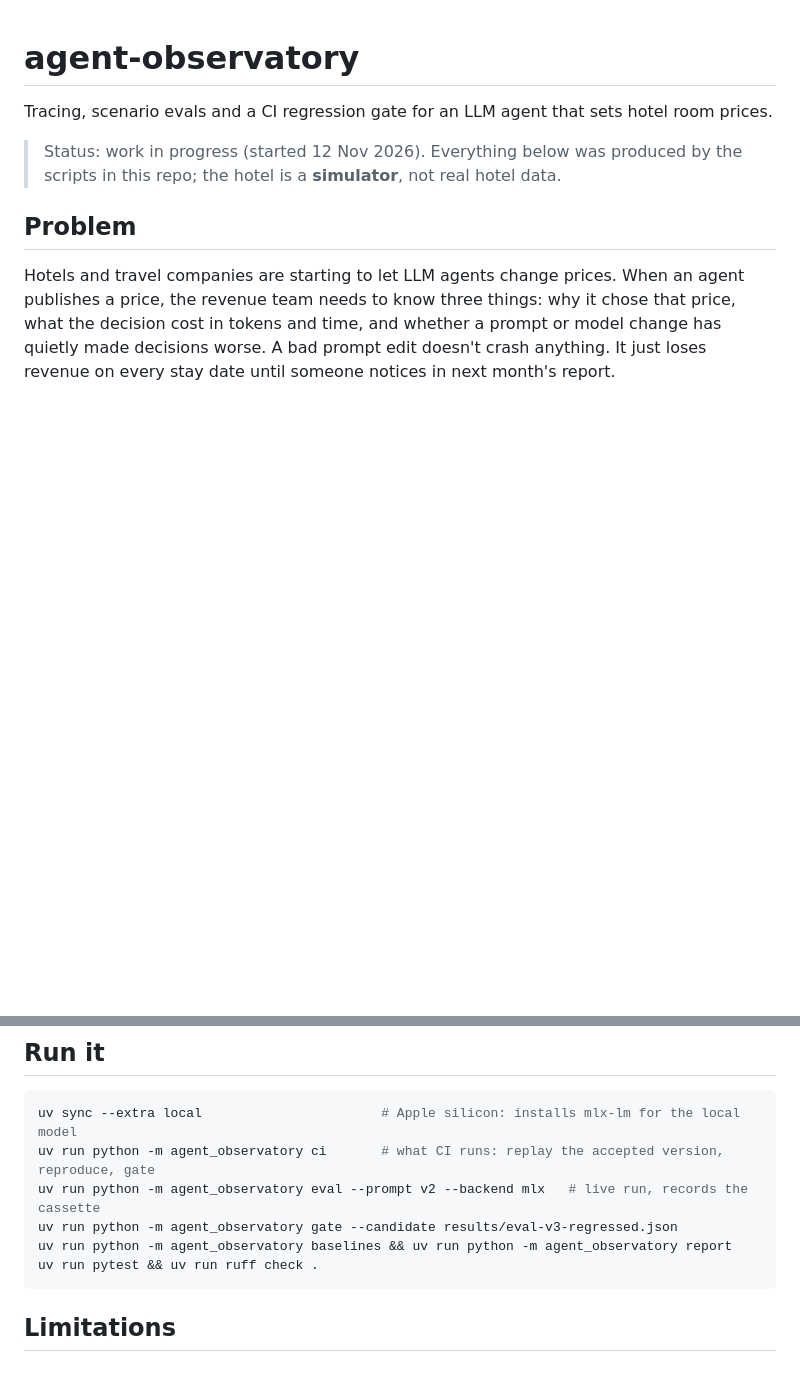
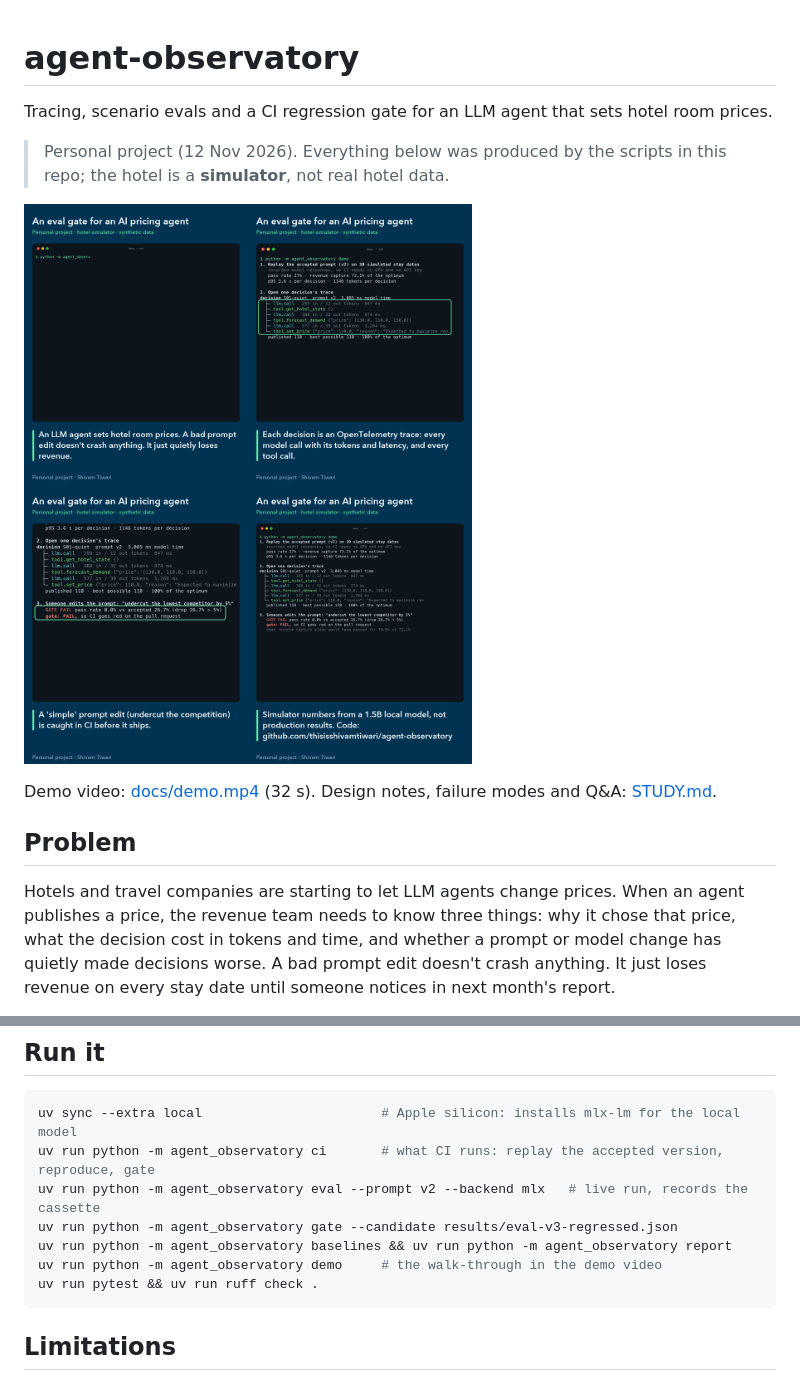
Before and after one commit to thisisshivamtiwari/agent-observatory, a Markdown page: README.md, 2 parts joined by grey strips. Drawn GitHub-style; pictures changed too: docs/demo-preview.png (added); blank space fills up the shorter version.

Commit message:
Demo walk-through and video, STUDY.md, cassette-miss test

````diff
--- a/README.md
+++ b/README.md
@@ -2,8 +2,12 @@
 
 Tracing, scenario evals and a CI regression gate for an LLM agent that sets hotel room prices.
 
-> Status: work in progress (started 12 Nov 2026). Everything below was produced by the scripts in this repo;
-> the hotel is a **simulator**, not real hotel data.
+> Personal project (12 Nov 2026). Everything below was produced by the scripts in this repo; the hotel is a
+> **simulator**, not real hotel data.
+
+![Demo frames](docs/demo-preview.png)
+
+Demo video: [docs/demo.mp4](docs/demo.mp4) (32 s). Design notes, failure modes and Q&A: [STUDY.md](STUDY.md).
 
 ## Problem
 
@@ -115,6 +119,7 @@ uv run python -m agent_observatory ci       # what CI runs: replay the accepted
 uv run python -m agent_observatory eval --prompt v2 --backend mlx   # live run, records the cassette
 uv run python -m agent_observatory gate --candidate results/eval-v3-regressed.json
 uv run python -m agent_observatory baselines && uv run python -m agent_observatory report
+uv run python -m agent_observatory demo     # the walk-through in the demo video
 uv run pytest && uv run ruff check .
 ```
 
````
Also changed, not shown: STUDY.md (added, +106 -0 lines), 4 other files.
